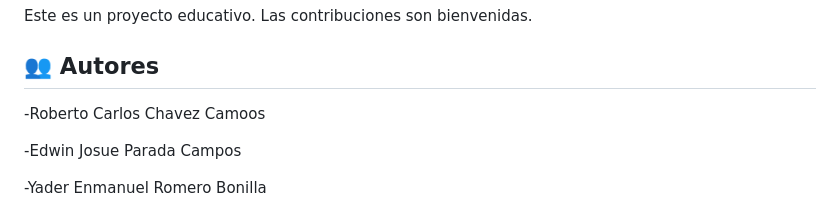
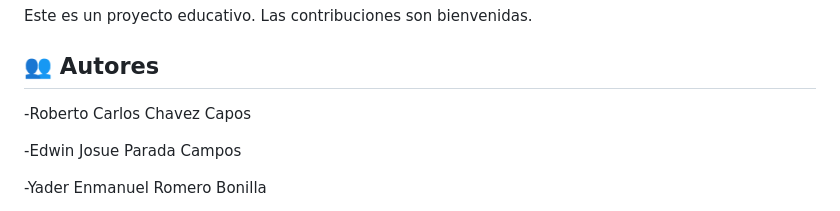
Before and after one commit to Roberto1227/PC-PryectoDjango, a Markdown page: README.md, the part around the change. GitHub-like rendering.

Commit message:
Fix author's name in README.md

```diff
--- a/README.md
+++ b/README.md
@@ -249,7 +249,7 @@ Este es un proyecto educativo. Las contribuciones son bienvenidas.
 
 ## 👥 Autores
 
--Roberto Carlos Chavez Camoos
+-Roberto Carlos Chavez Capos
 
 -Edwin Josue Parada Campos
 
```
